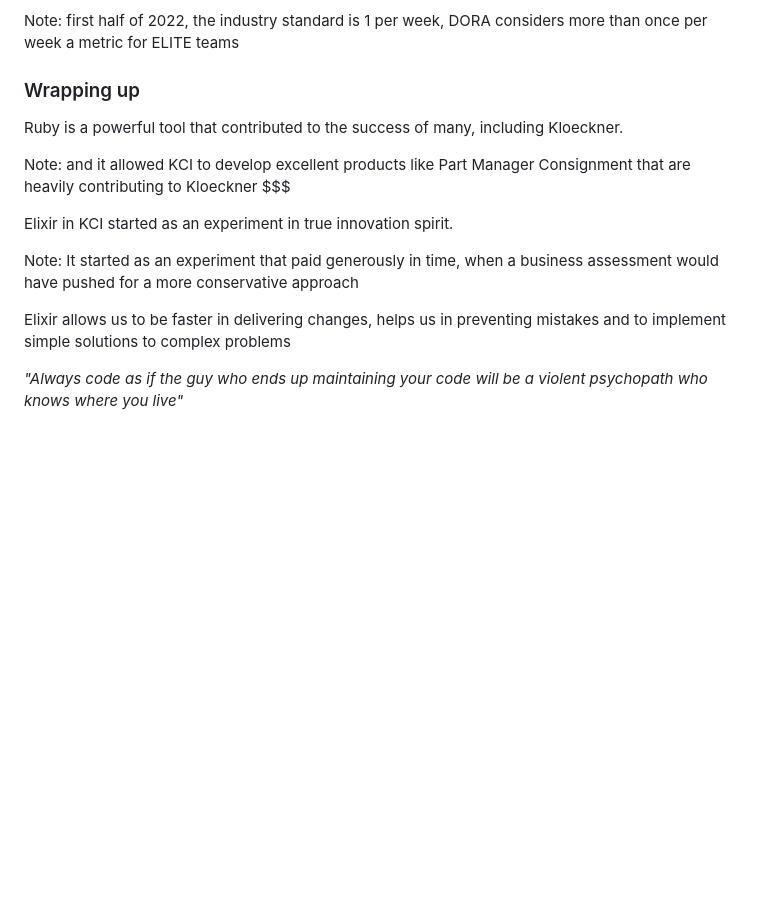
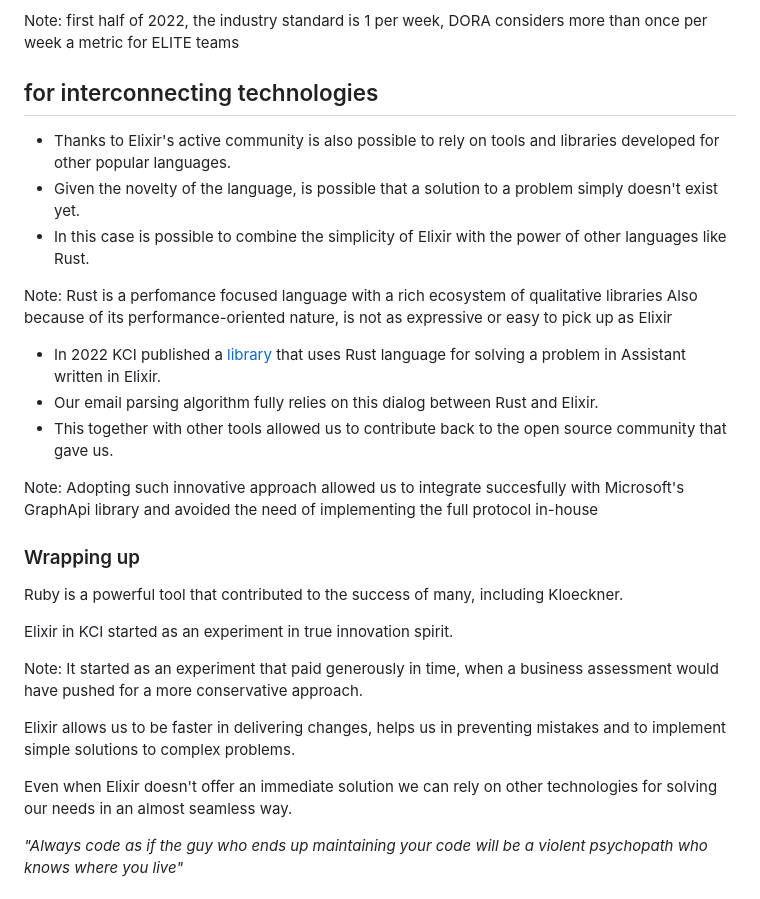
Before and after one commit to Efesto/presentations, a Markdown page: elixir_kci/markdown.md, the part around one of its changes. Rendered like a GitHub page; blank space fills up the shorter version.

Commit message:
Adds Rust point

```diff
--- a/elixir_kci/markdown.md
+++ b/elixir_kci/markdown.md
@@ -164,4 +166,23 @@ Note: This is an important, maybe the most important, part of Match!. Even tho w
 Note: first half of 2022, the industry standard is 1 per week, DORA considers more than once per week a metric for ELITE teams
+
+
+
+## for interconnecting technologies
+
+* Thanks to Elixir's active community is also possible to rely on tools and libraries developed for other popular languages.
+* Given the novelty of the language, is possible that a solution to a problem simply doesn't exist yet.
+* In this case is possible to combine the simplicity of Elixir with the power of other languages like Rust.
+
+Note: Rust is a perfomance focused language with a rich ecosystem of qualitative libraries
+Also because of its performance-oriented nature, is not as expressive or easy to pick up as Elixir
+
+
+
+* In 2022 KCI published a [library](https://github.com/kloeckner-i/mail_parser) that uses Rust language for solving a problem in Assistant written in Elixir.
+* Our email parsing algorithm fully relies on this dialog between Rust and Elixir.
+* This together with other tools allowed us to contribute back to the open source community that gave us.
+
+Note: Adopting such innovative approach allowed us to integrate succesfully with Microsoft's GraphApi library and avoided the need of implementing the full protocol in-house
 
 
 
@@ -171,17 +192,19 @@ Note: first half of 2022, the industry standard is 1 per week, DORA considers mo
 
 Ruby is a powerful tool that contributed to the success of many, including Kloeckner.
 
-Note: and it allowed KCI to develop excellent products like Part Manager Consignment that are heavily contributing to Kloeckner $$$
-
 
 
 Elixir in KCI started as an experiment in true innovation spirit.
 
-Note: It started as an experiment that paid generously in time, when a business assessment would have pushed for a more conservative approach
+Note: It started as an experiment that paid generously in time, when a business assessment would have pushed for a more conservative approach.
 
 
 
-Elixir allows us to be faster in delivering changes, helps us in preventing mistakes and to implement simple solutions to complex problems
+Elixir allows us to be faster in delivering changes, helps us in preventing mistakes and to implement simple solutions to complex problems.
+
+
+
+Even when Elixir doesn't offer an immediate solution we can rely on other technologies for solving our needs in an almost seamless way.
 
 
 
```
Also changed, not shown: other parts of elixir_kci/markdown.md (+14 -12 lines).
